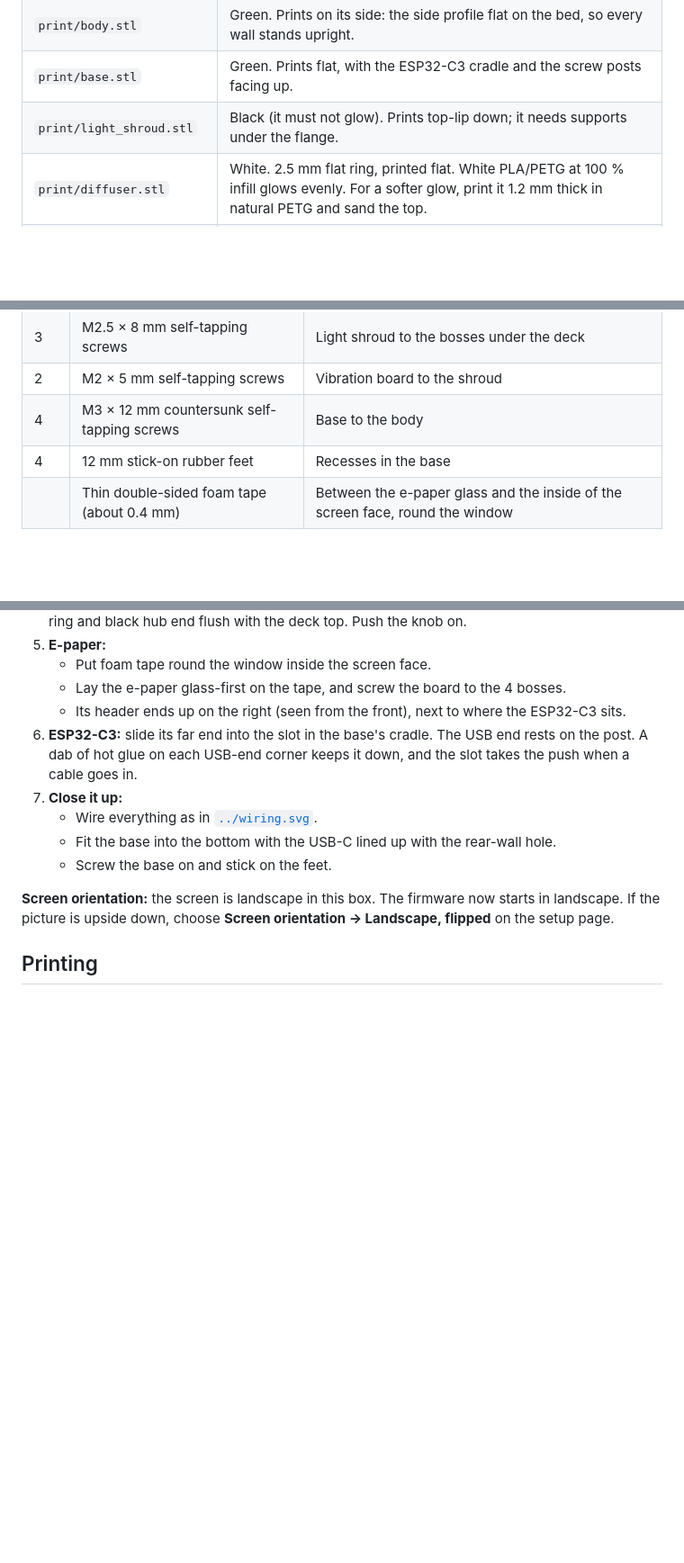
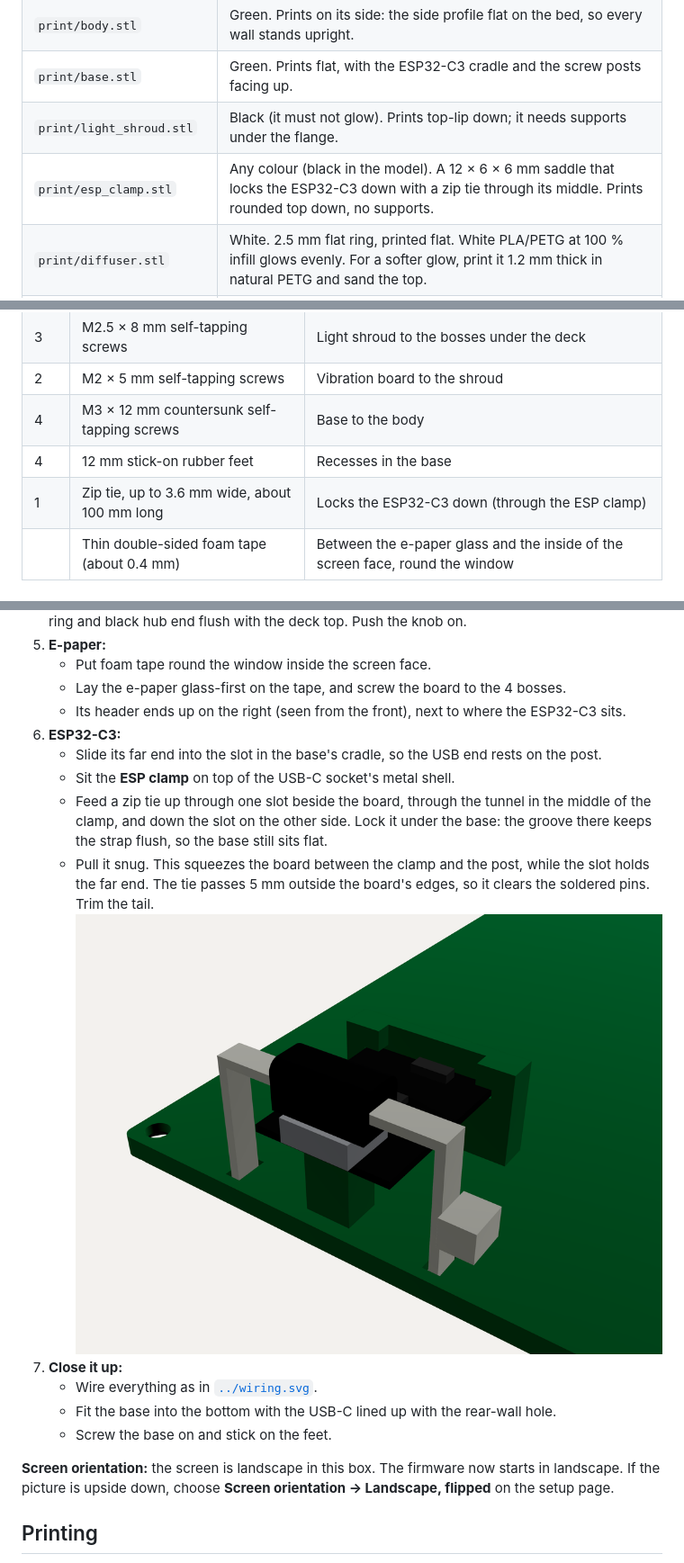
Before and after one commit to jackallen28/MessageBank, a Markdown page: enclosure/README.md, 3 parts joined by grey strips. Shown at 90% size. Drawn GitHub-style; pictures changed too: enclosure/esp-clamp.png (added); blank space fills up the shorter version.

```diff
--- a/enclosure/README.md
+++ b/enclosure/README.md
@@ -21,6 +21,7 @@ deck with the knob on top, rising at the back into a block whose sloped face hol
 | `print/body.stl` | Green. Prints on its side: the side profile flat on the bed, so every wall stands upright. |
 | `print/base.stl` | Green. Prints flat, with the ESP32-C3 cradle and the screw posts facing up. |
 | `print/light_shroud.stl` | Black (it must not glow). Prints top-lip down; it needs supports under the flange. |
+| `print/esp_clamp.stl` | Any colour (black in the model). A 12 × 6 × 6 mm saddle that locks the ESP32-C3 down with a zip tie through its middle. Prints rounded top down, no supports. |
 | `print/diffuser.stl` | White. 2.5 mm flat ring, printed flat. White PLA/PETG at 100 % infill glows evenly. For a softer glow, print it 1.2 mm thick in natural PETG and sand the top. |
 | `make_enclosure.py` | Makes all of the above. Every size is a parameter at the top. |
 | `check_fit.py` | Builds the model and reports any parts that overlap (there are none). |
@@ -68,6 +69,7 @@ and the knob.
 | 2 | M2 × 5 mm self-tapping screws | Vibration board to the shroud |
 | 4 | M3 × 12 mm countersunk self-tapping screws | Base to the body |
 | 4 | 12 mm stick-on rubber feet | Recesses in the base |
+| 1 | Zip tie, up to 3.6 mm wide, about 100 mm long | Locks the ESP32-C3 down (through the ESP clamp) |
 | | Thin double-sided foam tape (about 0.4 mm) | Between the e-paper glass and the inside of the screen face, round the window |
 
 ## Putting it together
@@ -90,9 +92,16 @@ and the knob.
    - Put foam tape round the window inside the screen face.
    - Lay the e-paper glass-first on the tape, and screw the board to the 4 bosses.
    - Its header ends up on the right (seen from the front), next to where the ESP32-C3 sits.
-6. **ESP32-C3:** slide its far end into the slot in the base's cradle. The USB end rests on
-   the post. A dab of hot glue on each USB-end corner keeps it down, and the slot takes the push
-   when a cable goes in.
+6. **ESP32-C3:**
+   - Slide its far end into the slot in the base's cradle, so the USB end rests on the post.
+   - Sit the **ESP clamp** on top of the USB-C socket's metal shell.
+   - Feed a zip tie up through one slot beside the board, through the tunnel in the middle of
+     the clamp, and down the slot on the other side. Lock it under the base: the groove there
+     keeps the strap flush, so the base still sits flat.
+   - Pull it snug. This squeezes the board between the clamp and the post, while the slot holds
+     the far end. The tie passes 5 mm outside the board's edges, so it clears the soldered pins.
+     Trim the tail.
+   ![The ESP32-C3 locked down by the clamp and zip tie](esp-clamp.png)
 7. **Close it up:**
    - Wire everything as in [`../wiring.svg`](../wiring.svg).
    - Fit the base into the bottom with the USB-C lined up with the rear-wall hole.
```
Also changed, not shown: 5 other files.
